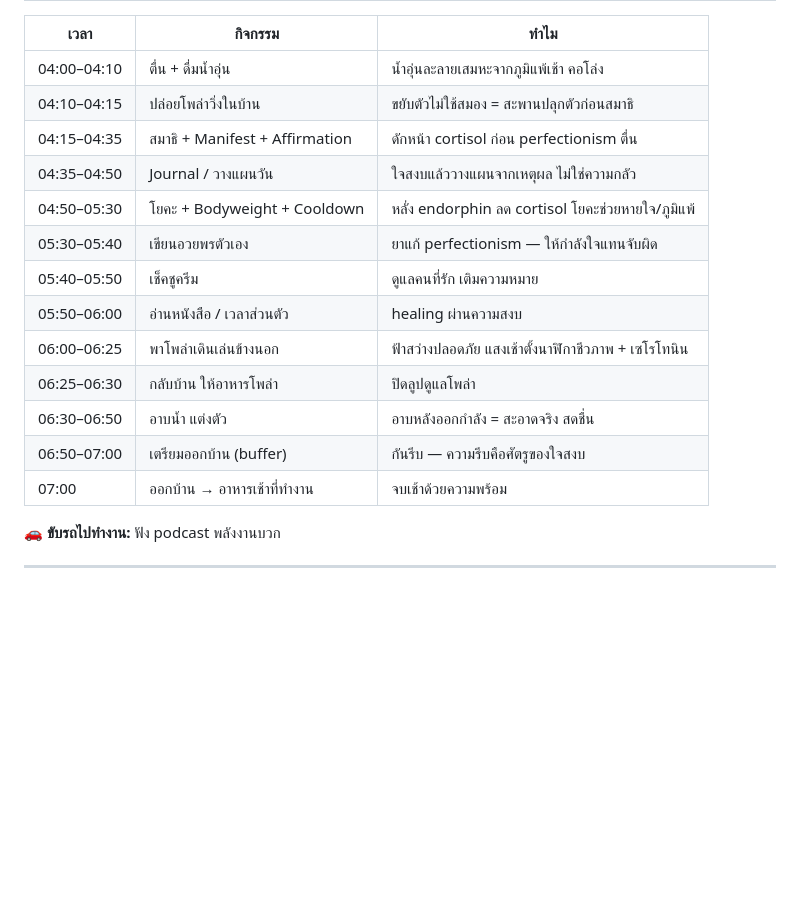
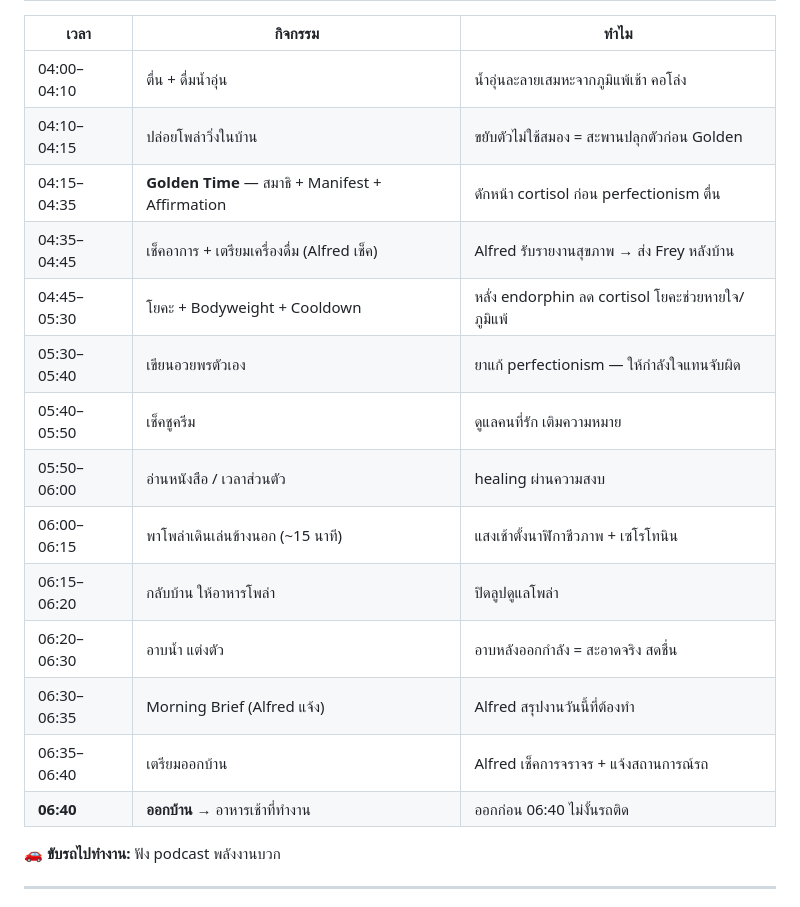
Before and after one commit to mdpjbsn-byte/eline-ai-team, a Markdown page: memory/DAILY-ROUTINE.md, the part around one of its changes. GitHub-like rendering; blank space fills up the shorter version.

Commit message:
update DAILY-ROUTINE — morning flow with Alfred checkpoints

```diff
--- a/memory/DAILY-ROUTINE.md
+++ b/memory/DAILY-ROUTINE.md
@@ -22,18 +22,19 @@ metadata:
 | เวลา | กิจกรรม | ทำไม |
 |---|---|---|
 | 04:00–04:10 | ตื่น + ดื่มน้ำอุ่น | น้ำอุ่นละลายเสมหะจากภูมิแพ้เช้า คอโล่ง |
-| 04:10–04:15 | ปล่อยโพล่าวิ่งในบ้าน | ขยับตัวไม่ใช้สมอง = สะพานปลุกตัวก่อนสมาธิ |
-| 04:15–04:35 | สมาธิ + Manifest + Affirmation | ดักหน้า cortisol ก่อน perfectionism ตื่น |
-| 04:35–04:50 | Journal / วางแผนวัน | ใจสงบแล้ววางแผนจากเหตุผล ไม่ใช่ความกลัว |
-| 04:50–05:30 | โยคะ + Bodyweight + Cooldown | หลั่ง endorphin ลด cortisol โยคะช่วยหายใจ/ภูมิแพ้ |
+| 04:10–04:15 | ปล่อยโพล่าวิ่งในบ้าน | ขยับตัวไม่ใช้สมอง = สะพานปลุกตัวก่อน Golden |
+| 04:15–04:35 | **Golden Time** — สมาธิ + Manifest + Affirmation | ดักหน้า cortisol ก่อน perfectionism ตื่น |
+| 04:35–04:45 | เช็คอาการ + เตรียมเครื่องดื่ม (Alfred เช็ค) | Alfred รับรายงานสุขภาพ → ส่ง Frey หลังบ้าน |
+| 04:45–05:30 | โยคะ + Bodyweight + Cooldown | หลั่ง endorphin ลด cortisol โยคะช่วยหายใจ/ภูมิแพ้ |
 | 05:30–05:40 | เขียนอวยพรตัวเอง | ยาแก้ perfectionism — ให้กำลังใจแทนจับผิด |
 | 05:40–05:50 | เช็คชูครีม | ดูแลคนที่รัก เติมความหมาย |
 | 05:50–06:00 | อ่านหนังสือ / เวลาส่วนตัว | healing ผ่านความสงบ |
-| 06:00–06:25 | พาโพล่าเดินเล่นข้างนอก | ฟ้าสว่างปลอดภัย แสงเช้าตั้งนาฬิกาชีวภาพ + เซโรโทนิน |
-| 06:25–06:30 | กลับบ้าน ให้อาหารโพล่า | ปิดลูปดูแลโพล่า |
-| 06:30–06:50 | อาบน้ำ แต่งตัว | อาบหลังออกกำลัง = สะอาดจริง สดชื่น |
-| 06:50–07:00 | เตรียมออกบ้าน (buffer) | กันรีบ — ความรีบคือศัตรูของใจสงบ |
-| 07:00 | ออกบ้าน → อาหารเช้าที่ทำงาน | จบเช้าด้วยความพร้อม |
+| 06:00–06:15 | พาโพล่าเดินเล่นข้างนอก (~15 นาที) | แสงเช้าตั้งนาฬิกาชีวภาพ + เซโรโทนิน |
+| 06:15–06:20 | กลับบ้าน ให้อาหารโพล่า | ปิดลูปดูแลโพล่า |
+| 06:20–06:30 | อาบน้ำ แต่งตัว | อาบหลังออกกำลัง = สะอาดจริง สดชื่น |
+| 06:30–06:35 | Morning Brief (Alfred แจ้ง) | Alfred สรุปงานวันนี้ที่ต้องทำ |
+| 06:35–06:40 | เตรียมออกบ้าน | Alfred เช็คการจราจร + แจ้งสถานการณ์รถ |
+| **06:40** | **ออกบ้าน** → อาหารเช้าที่ทำงาน | ออกก่อน 06:40 ไม่งั้นรถติด |
 
 **🚗 ขับรถไปทำงาน:** ฟัง podcast พลังงานบวก
 
```
Also changed, not shown: other parts of memory/DAILY-ROUTINE.md (+1 -1 lines).
